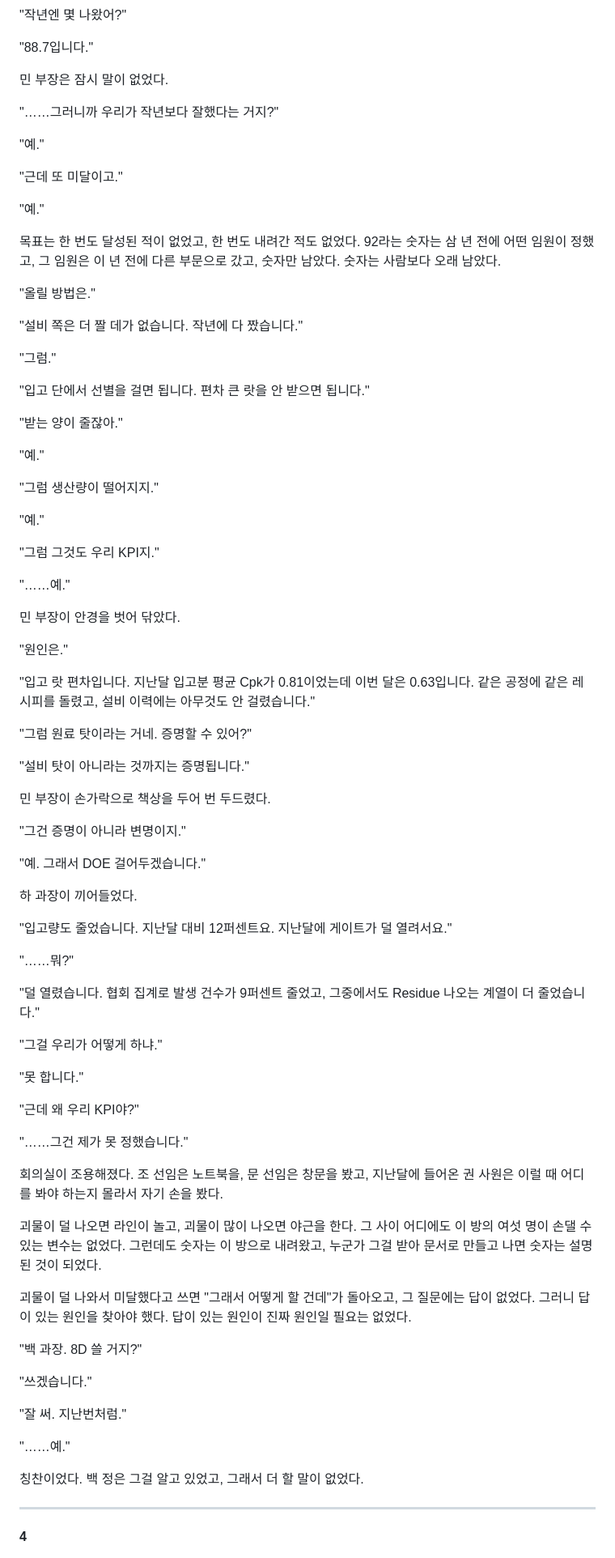
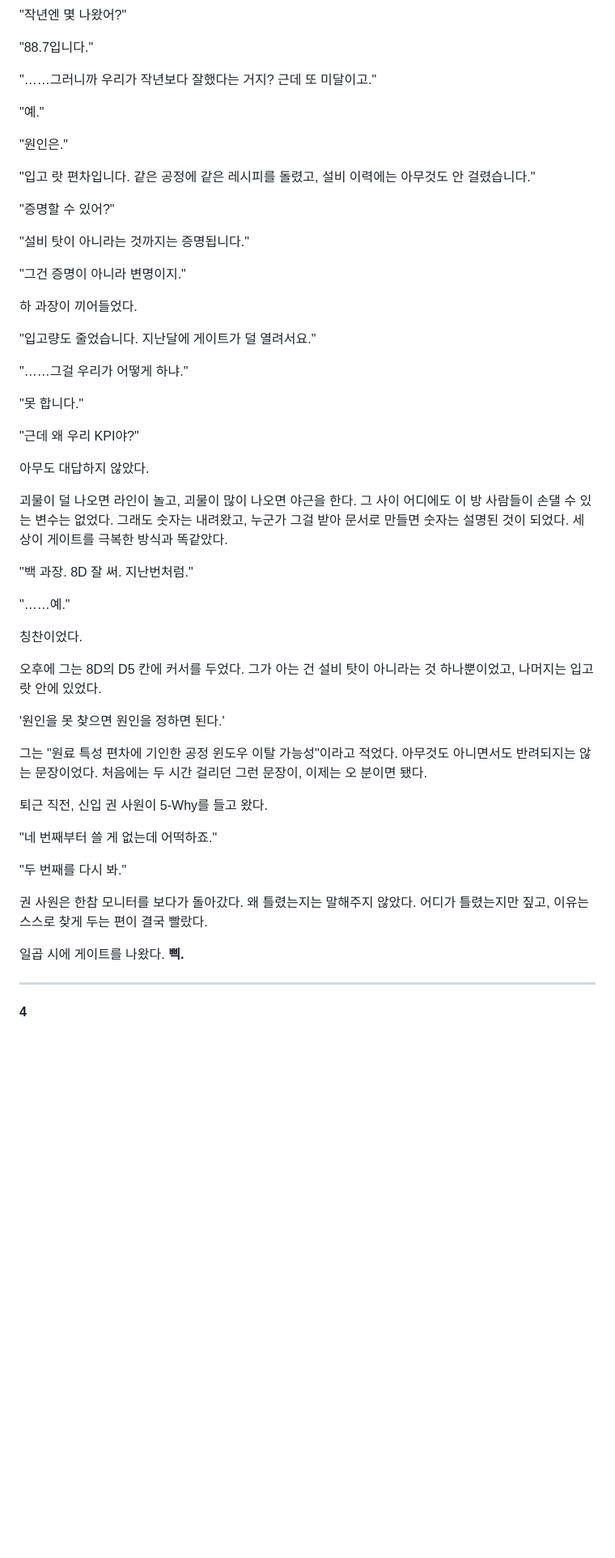
Before and after one commit to Baaek/web1, a Markdown page: novel/001-게이트가-열렸는데-세상이-너무-잘-극복했다.md, the part around one of its changes. Shown at 81% size. Rendered like a GitHub page; blank space fills up the shorter version.

```diff
--- a/novel/001-밤에는-다른-일을-한다.md
+++ b/novel/001-게이트가-열렸는데-세상이-너무-잘-극복했다.md
@@ -163,89 +181,58 @@
 
 "88.7입니다."
 
-민 부장은 잠시 말이 없었다.
-
-"……그러니까 우리가 작년보다 잘했다는 거지?"
+"……그러니까 우리가 작년보다 잘했다는 거지? 근데 또 미달이고."
 
 "예."
 
-"근데 또 미달이고."
-
-"예."
-
-목표는 한 번도 달성된 적이 없었고, 한 번도 내려간 적도 없었다.
-92라는 숫자는 삼 년 전에 어떤 임원이 정했고, 그 임원은 이 년 전에 다른 부문으로 갔고, 숫자만 남았다. 숫자는 사람보다 오래 남았다.
-
-"올릴 방법은."
-
-"설비 쪽은 더 짤 데가 없습니다. 작년에 다 짰습니다."
-
-"그럼."
-
-"입고 단에서 선별을 걸면 됩니다. 편차 큰 랏을 안 받으면 됩니다."
-
-"받는 양이 줄잖아."
-
-"예."
-
-"그럼 생산량이 떨어지지."
-
-"예."
-
-"그럼 그것도 우리 KPI지."
-
-"……예."
-
-민 부장이 안경을 벗어 닦았다.
-
 "원인은."
 
-"입고 랏 편차입니다. 지난달 입고분 평균 Cpk가 0.81이었는데 이번 달은 0.63입니다. 같은 공정에 같은 레시피를 돌렸고, 설비 이력에는 아무것도 안 걸렸습니다."
+"입고 랏 편차입니다. 같은 공정에 같은 레시피를 돌렸고, 설비 이력에는 아무것도 안 걸렸습니다."
 
-"그럼 원료 탓이라는 거네. 증명할 수 있어?"
+"증명할 수 있어?"
 
 "설비 탓이 아니라는 것까지는 증명됩니다."
 
-민 부장이 손가락으로 책상을 두어 번 두드렸다.
-
 "그건 증명이 아니라 변명이지."
-
-"예. 그래서 DOE 걸어두겠습니다."
 
 하 과장이 끼어들었다.
 
-"입고량도 줄었습니다. 지난달 대비 12퍼센트요. 지난달에 게이트가 덜 열려서요."
+"입고량도 줄었습니다. 지난달에 게이트가 덜 열려서요."
 
-"……뭐?"
-
-"덜 열렸습니다. 협회 집계로 발생 건수가 9퍼센트 줄었고, 그중에서도 Residue 나오는 계열이 더 줄었습니다."
-
-"그걸 우리가 어떻게 하냐."
+"……그걸 우리가 어떻게 하냐."
 
 "못 합니다."
 
 "근데 왜 우리 KPI야?"
 
-"……그건 제가 못 정했습니다."
-
-회의실이 조용해졌다.
-조 선임은 노트북을, 문 선임은 창문을 봤고, 지난달에 들어온 권 사원은 이럴 때 어디를 봐야 하는지 몰라서 자기 손을 봤다.
+아무도 대답하지 않았다.
 
 괴물이 덜 나오면 라인이 놀고, 괴물이 많이 나오면 야근을 한다.
-그 사이 어디에도 이 방의 여섯 명이 손댈 수 있는 변수는 없었다. 그런데도 숫자는 이 방으로 내려왔고, 누군가 그걸 받아 문서로 만들고 나면 숫자는 설명된 것이 되었다.
+그 사이 어디에도 이 방 사람들이 손댈 수 있는 변수는 없었다. 그래도 숫자는 내려왔고, 누군가 그걸 받아 문서로 만들면 숫자는 설명된 것이 되었다. 세상이 게이트를 극복한 방식과 똑같았다.
 
-괴물이 덜 나와서 미달했다고 쓰면 "그래서 어떻게 할 건데"가 돌아오고, 그 질문에는 답이 없었다.
-그러니 답이 있는 원인을 찾아야 했다. 답이 있는 원인이 진짜 원인일 필요는 없었다.
-
-"백 과장. 8D 쓸 거지?"
-
-"쓰겠습니다."
-
-"잘 써. 지난번처럼."
+"백 과장. 8D 잘 써. 지난번처럼."
 
 "……예."
 
-칭찬이었다. 백 정은 그걸 알고 있었고, 그래서 더 할 말이 없었다.
+칭찬이었다.
+
+오후에 그는 8D의 D5 칸에 커서를 두었다.
+그가 아는 건 설비 탓이 아니라는 것 하나뿐이었고, 나머지는 입고 랏 안에 있었다.
+
+'원인을 못 찾으면 원인을 정하면 된다.'
+
+그는 "원료 특성 편차에 기인한 공정 윈도우 이탈 가능성"이라고 적었다.
+아무것도 아니면서도 반려되지는 않는 문장이었다. 처음에는 두 시간 걸리던 그런 문장이, 이제는 오 분이면 됐다.
+
+퇴근 직전, 신입 권 사원이 5-Why를 들고 왔다.
+
+"네 번째부터 쓸 게 없는데 어떡하죠."
+
+"두 번째를 다시 봐."
+
+권 사원은 한참 모니터를 보다가 돌아갔다. 왜 틀렸는지는 말해주지 않았다. 어디가 틀렸는지만 짚고, 이유는 스스로 찾게 두는 편이 결국 빨랐다.
+
+일곱 시에 게이트를 나왔다. **삑.**
 
 ---
 
```
Also changed, not shown: other parts of novel/001-게이트가-열렸는데-세상이-너무-잘-극복했다.md (+70 -125 lines), novel/README.md (+1 -1 lines), novel/스토리보드.md (+1 -1 lines).
